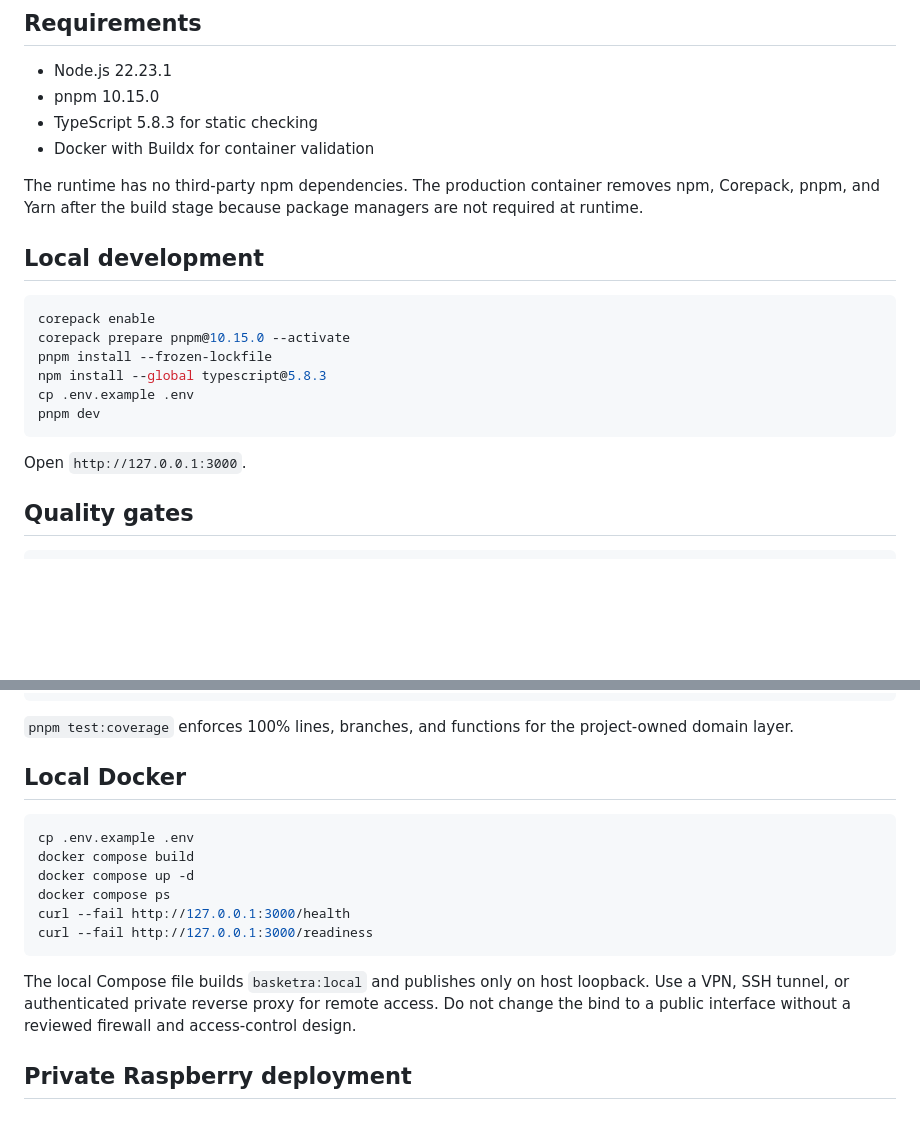
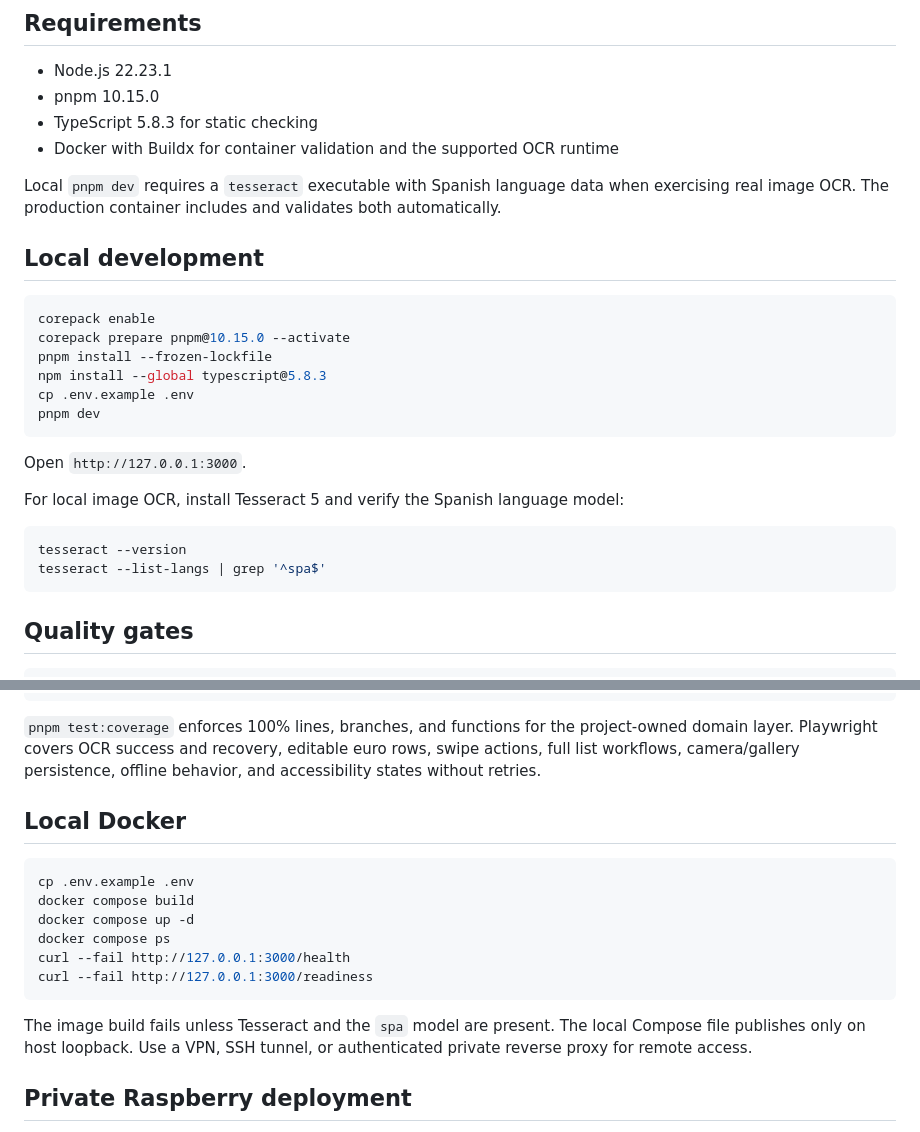
Before and after one commit to juanjoGonDev/Basketra, a Markdown page: README.md, 2 parts joined by grey strips. GitHub-like rendering; blank space fills up the shorter version.

````diff
--- a/README.md
+++ b/README.md
@@ -37,9 +41,9 @@ The default host and Compose configurations bind to `127.0.0.1`. Direct public i
 - Node.js 22.23.1
 - pnpm 10.15.0
 - TypeScript 5.8.3 for static checking
-- Docker with Buildx for container validation
+- Docker with Buildx for container validation and the supported OCR runtime
 
-The runtime has no third-party npm dependencies. The production container removes npm, Corepack, pnpm, and Yarn after the build stage because package managers are not required at runtime.
+Local `pnpm dev` requires a `tesseract` executable with Spanish language data when exercising real image OCR. The production container includes and validates both automatically.
 
 ## Local development
 
@@ -53,6 +57,13 @@ pnpm dev
 ```
 
 Open `http://127.0.0.1:3000`.
+
+For local image OCR, install Tesseract 5 and verify the Spanish language model:
+
+```bash
+tesseract --version
+tesseract --list-langs | grep '^spa$'
+```
 
 ## Quality gates
 
@@ -71,7 +82,7 @@ pnpm build
 pnpm quality
 ```
 
-`pnpm test:coverage` enforces 100% lines, branches, and functions for the project-owned domain layer.
+`pnpm test:coverage` enforces 100% lines, branches, and functions for the project-owned domain layer. Playwright covers OCR success and recovery, editable euro rows, swipe actions, full list workflows, camera/gallery persistence, offline behavior, and accessibility states without retries.
 
 ## Local Docker
 
@@ -84,7 +95,7 @@ curl --fail http://127.0.0.1:3000/health
 curl --fail http://127.0.0.1:3000/readiness
 ```
 
-The local Compose file builds `basketra:local` and publishes only on host loopback. Use a VPN, SSH tunnel, or authenticated private reverse proxy for remote access. Do not change the bind to a public interface without a reviewed firewall and access-control design.
+The image build fails unless Tesseract and the `spa` model are present. The local Compose file publishes only on host loopback. Use a VPN, SSH tunnel, or authenticated private reverse proxy for remote access.
 
 ## Private Raspberry deployment
 
````
Also changed, not shown: other parts of README.md (+25 -14 lines).
